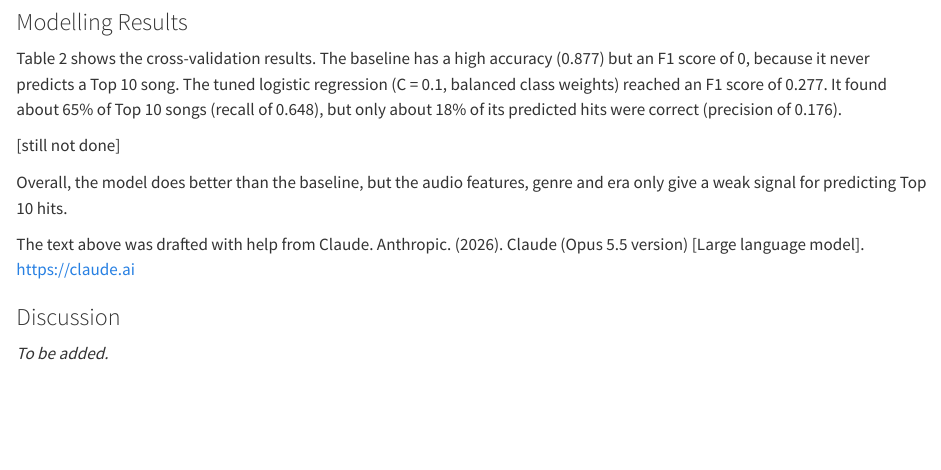
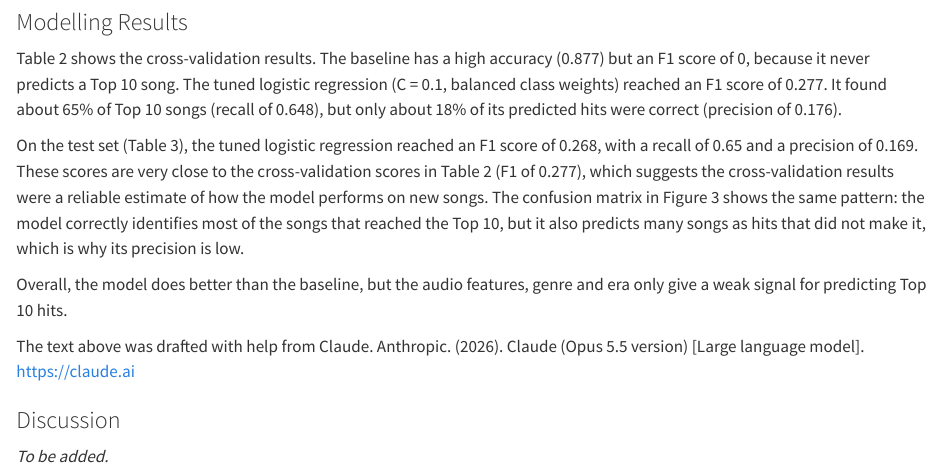
Before and after one commit to UBC-MDS-2026-27/DSCI-522-Group-25, a Quarto document (analysis/report.qmd): the page in a window 1100 px wide, from 8620 px down. Rendered offline with R 4.5, knitr and Pandoc in place of Quarto, with nearby package versions; some code elsewhere in the file could not run offline; long lines of code are wrapped.

Commit message:
Finish modelling results and re-render report

```diff
--- a/analysis/report.qmd
+++ b/analysis/report.qmd
@@ -389,7 +389,7 @@ We tuned the logistic regression using a grid search with 5-fold cross-validatio
 
 Table 2 shows the cross-validation results. The baseline has a high accuracy (0.877) but an F1 score of 0, because it never predicts a Top 10 song. The tuned logistic regression (C = 0.1, balanced class weights) reached an F1 score of 0.277. It found about 65% of Top 10 songs (recall of 0.648), but only about 18% of its predicted hits were correct (precision of 0.176).
 
-[still not done]
+On the test set (Table 3), the tuned logistic regression reached an F1 score of 0.268, with a recall of 0.65 and a precision of 0.169. These scores are very close to the cross-validation scores in Table 2 (F1 of 0.277), which suggests the cross-validation results were a reliable estimate of how the model performs on new songs. The confusion matrix in Figure 3 shows the same pattern: the model correctly identifies most of the songs that reached the Top 10, but it also predicts many songs as hits that did not make it, which is why its precision is low.
 
 Overall, the model does better than the baseline, but the audio features, genre and era only give a weak signal for predicting Top 10 hits.
 
```
Also changed, not shown: analysis/report.html, analysis/report_files/figure-html/cell-21-output-1.png (added).
